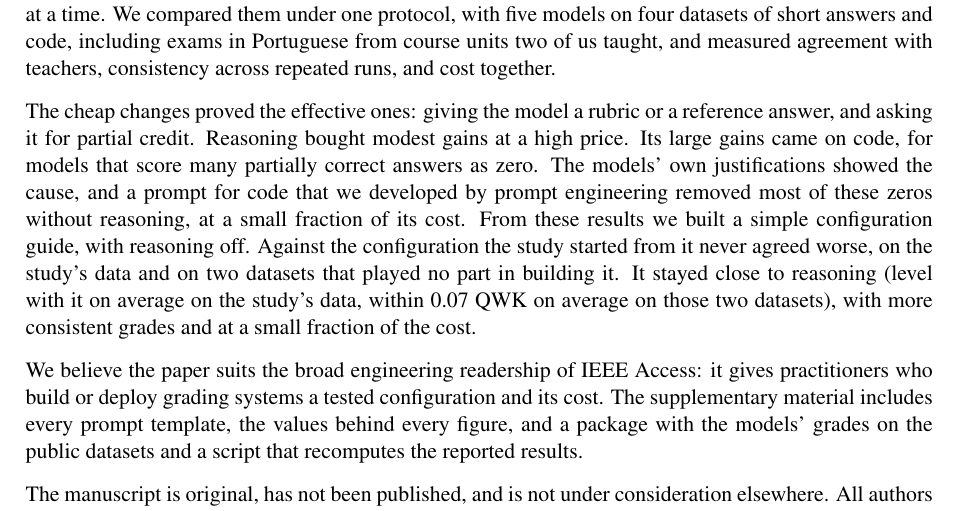
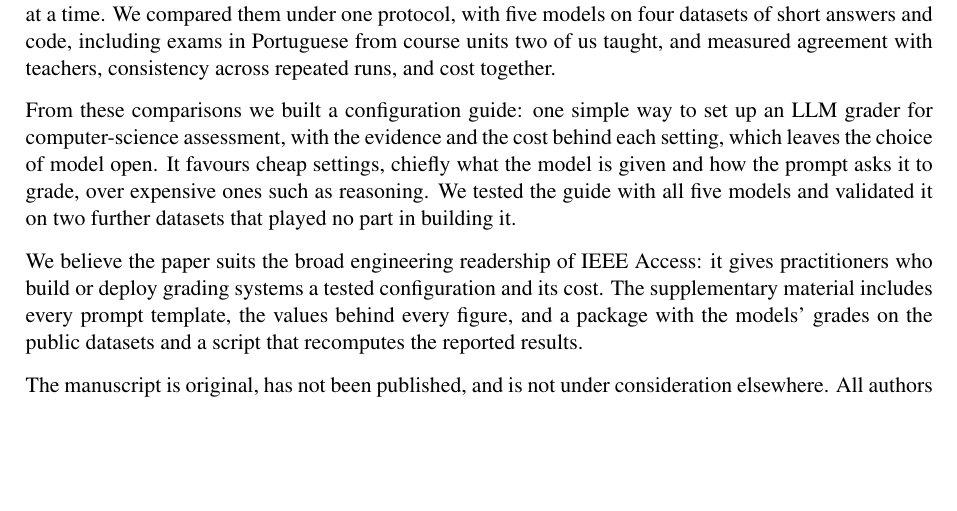
Before and after one commit to pedrosromano/phd-paper2-configuration-framework-for-llm-based-grading, a LaTeX letter (submission/cover_letter.tex): part of the page, cut so that both start at the same text, the shorter picture padded with empty space. Compiled offline with pdfLaTeX.

Commit message:
Cover letter: higher-level third paragraph (the guide, tested and validated), no numbers
Co-Authored-By: Claude Opus 5.5 <noreply@anthropic.com>

```diff
--- a/submission/cover_letter.tex
+++ b/submission/cover_letter.tex
@@ -18,14 +18,11 @@ time. We compared them under one protocol, with five models on four datasets of
 including exams in Portuguese from course units two of us taught, and measured agreement with teachers, consistency across
 repeated runs, and cost together.
 
-The cheap changes proved the effective ones: giving the model a rubric or a reference answer, and asking it
-for partial credit. Reasoning bought modest gains at a high price. Its large gains came on code, for models that score
-many partially correct answers as zero. The models' own justifications showed the cause, and a prompt for code that we
-developed by prompt engineering removed most of these zeros without reasoning, at a small fraction of its cost. From
-these results we built a simple configuration guide, with reasoning off. Against the configuration the study started
-from it never agreed worse, on the study's data and on two datasets that played no part in building it. It stayed
-close to reasoning (level with it on average on the study's data, within 0.07 QWK on average on those two
-datasets), with more consistent grades and at a small fraction of the cost.
+From these comparisons we built a configuration guide: one simple way to set up an LLM grader for
+computer-science assessment, with the evidence and the cost behind each setting, which leaves the choice of
+model open. It favours cheap settings, chiefly what the model is given and how the prompt asks it to grade, over
+expensive ones such as reasoning. We tested the guide with all five models and validated it on two further
+datasets that played no part in building it.
 
 We believe the paper suits the broad engineering readership of IEEE Access: it gives practitioners who build
 or deploy grading systems a tested configuration and its cost. The supplementary material includes every
```
